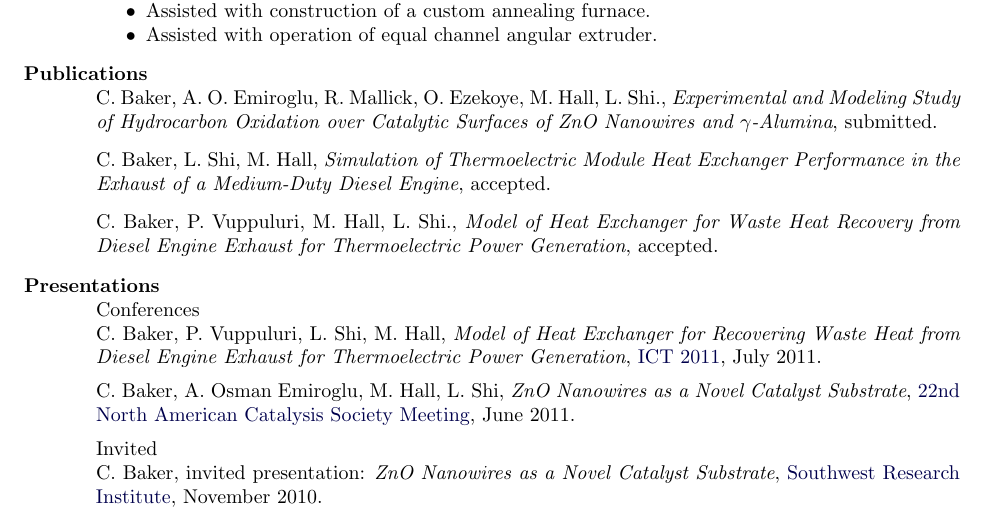
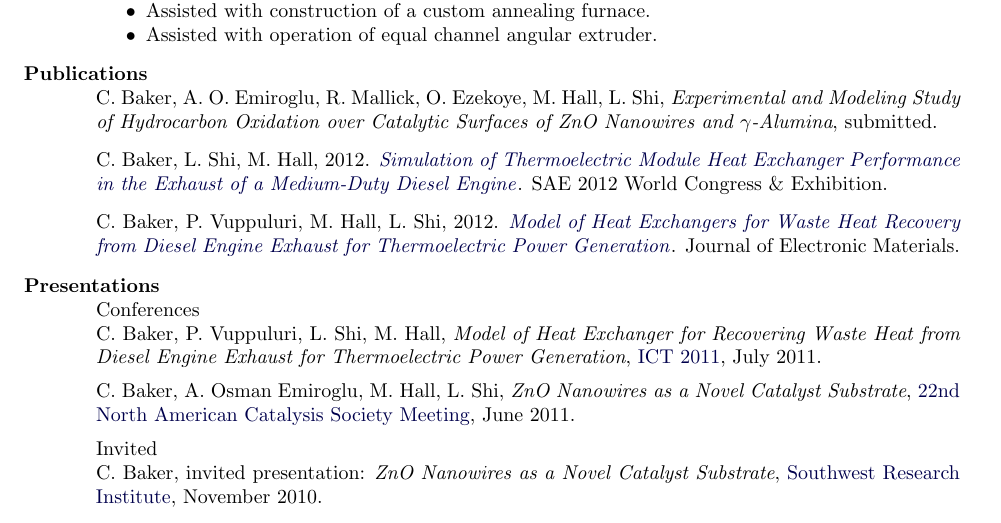
Before and after one commit to calbaker/Resumes, a LaTeX CV (CBaker_CV.tex): part of page 2 of 5, cut so that both start at the same text. Compiled offline with pdfLaTeX; a LaTeX package or settings file that is missing is left out.

Commit message:
links to published articles

```diff
--- a/CBaker_CV.tex
+++ b/CBaker_CV.tex
@@ -152,19 +152,24 @@ Machining in support of metallurgical research
 \end{itemize}
 
 \section{Publications}
-C. Baker, A. O. Emiroglu, R. Mallick, O. Ezekoye, M. Hall, L. Shi.,
+C. Baker, A. O. Emiroglu, R. Mallick, O. Ezekoye, M. Hall, L. Shi,
 \textit{Experimental and Modeling Study of Hydrocarbon Oxidation over
   Catalytic Surfaces of ZnO Nanowires and $\gamma$-Alumina}, submitted. \\
 \vspace{-5pt} \\
 %
-C. Baker, L. Shi, M. Hall, \textit{Simulation of Thermoelectric
-  Module Heat Exchanger Performance in the Exhaust of a Medium-Duty
-  Diesel Engine}, accepted.  \\
+C. Baker, L. Shi, M. Hall, 2012.
+\href{http://papers.sae.org/2012-01-0411}{\textit{Simulation of
+    Thermoelectric Module Heat Exchanger Performance in the Exhaust of
+    a Medium-Duty Diesel Engine}}.  SAE 2012 World Congress \&
+Exhibition.
+\\
 \vspace{-5pt} \\
 %
-C. Baker, P. Vuppuluri, M. Hall, L. Shi., \textit{Model of Heat
-  Exchanger for Waste Heat Recovery from Diesel Engine Exhaust for
-  Thermoelectric Power Generation}, accepted.
+C. Baker, P. Vuppuluri, M. Hall, L. Shi,
+2012. \href{http://www.springerlink.com/content/x1328318r9523j00/}{\textit{Model
+    of Heat Exchangers for Waste Heat Recovery from Diesel Engine
+    Exhaust for Thermoelectric Power Generation}}. Journal of
+Electronic Materials.
 
 \section{Presentations}
 
```
